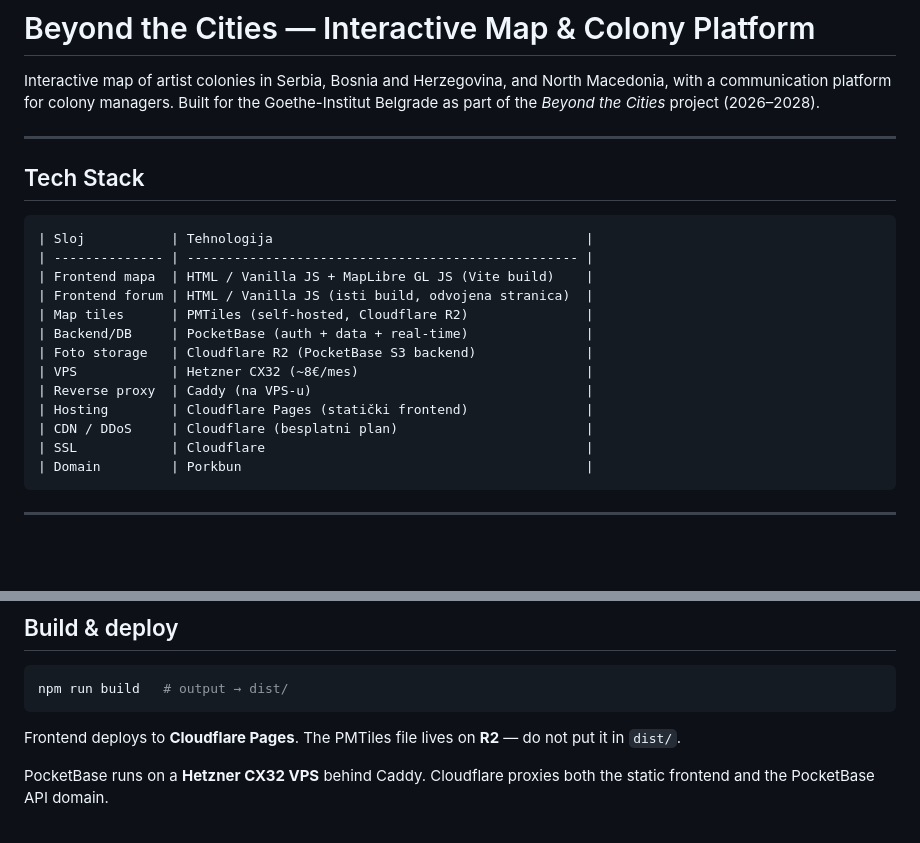
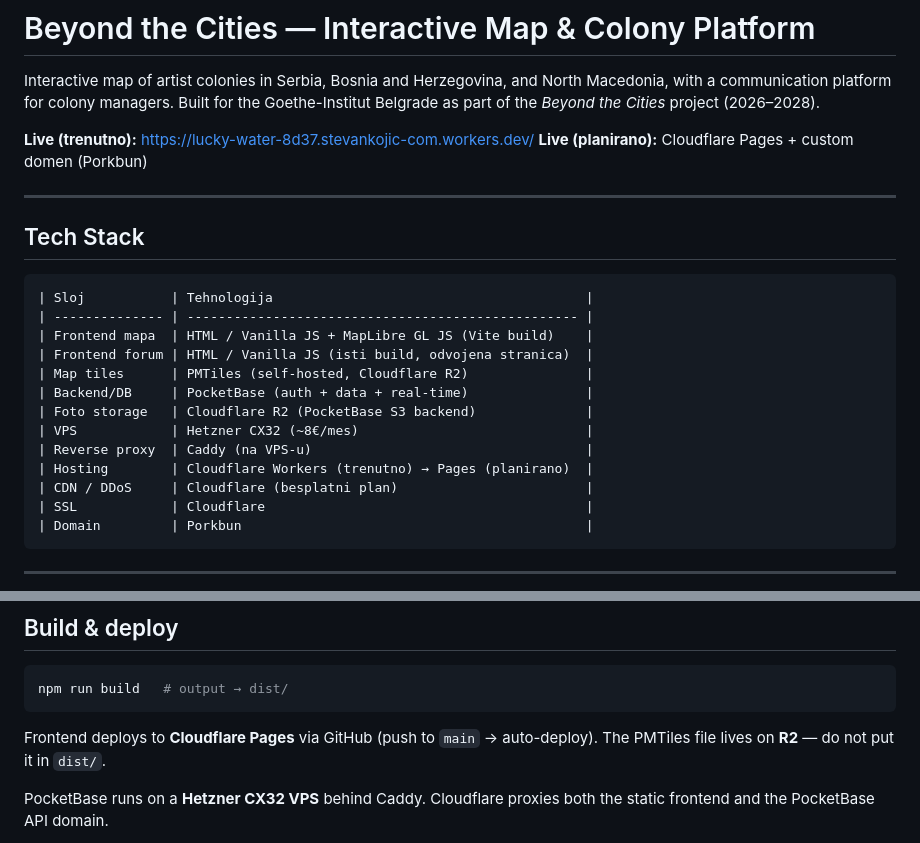
Before and after one commit to 3bitdiy/btc-map, a Markdown page: README.md, 2 parts joined by grey strips. Drawn GitHub-style; blank space fills up the shorter version.

Commit message:
docs: update hosting details and deployment process in README and CLAUDE.md

````diff
--- a/README.md
+++ b/README.md
@@ -2,6 +2,9 @@
 
 Interactive map of artist colonies in Serbia, Bosnia and Herzegovina, and North Macedonia, with a communication platform for colony managers.
 Built for the Goethe-Institut Belgrade as part of the *Beyond the Cities* project (2026–2028).
+
+**Live (trenutno):** <https://lucky-water-8d37.stevankojic-com.workers.dev/>
+**Live (planirano):** Cloudflare Pages + custom domen (Porkbun)
 
 ---
 
@@ -17,7 +20,7 @@ Built for the Goethe-Institut Belgrade as part of the *Beyond the Cities* projec
 | Foto storage   | Cloudflare R2 (PocketBase S3 backend)              |
 | VPS            | Hetzner CX32 (~8€/mes)                             |
 | Reverse proxy  | Caddy (na VPS-u)                                   |
-| Hosting        | Cloudflare Pages (statički frontend)               |
+| Hosting        | Cloudflare Workers (trenutno) → Pages (planirano)  |
 | CDN / DDoS     | Cloudflare (besplatni plan)                        |
 | SSL            | Cloudflare                                         |
 | Domain         | Porkbun                                            |
@@ -94,7 +97,7 @@ pmtiles extract https://build.protomaps.com/20240101.pmtiles balkans.pmtiles \
 npm run build   # output → dist/
 ```
 
-Frontend deploys to **Cloudflare Pages**. The PMTiles file lives on **R2** — do not put it in `dist/`.
+Frontend deploys to **Cloudflare Pages** via GitHub (push to `main` → auto-deploy). The PMTiles file lives on **R2** — do not put it in `dist/`.
 
 PocketBase runs on a **Hetzner CX32 VPS** behind Caddy. Cloudflare proxies both the static frontend and the PocketBase API domain.
 
````
Also changed, not shown: CLAUDE.md (+1 -1 lines).
